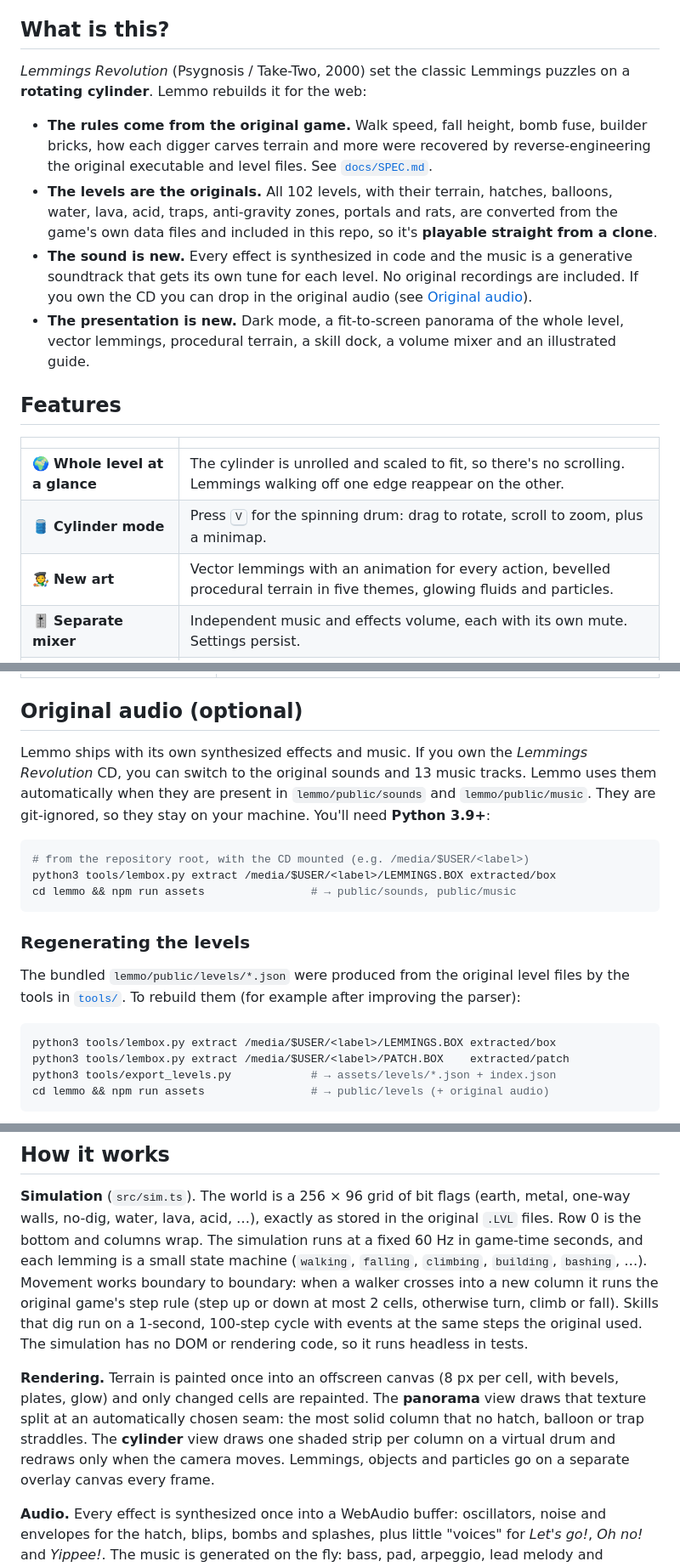
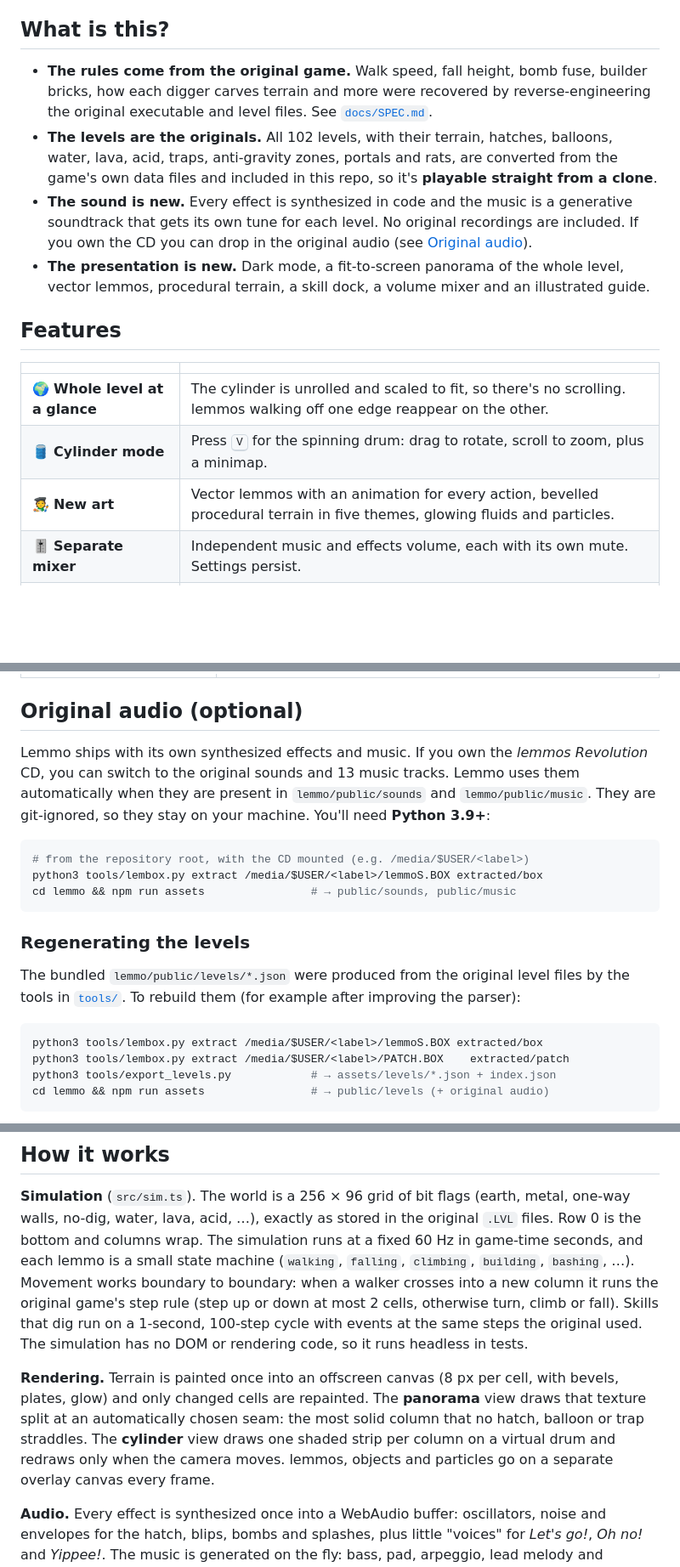
Before and after one commit to jimerb/Lemmo, a Markdown page: README.md, 3 parts joined by grey strips. Shown at 85% size. Drawn GitHub-style; blank space fills up the shorter version.

````diff
--- a/README.md
+++ b/README.md
@@ -35,9 +35,6 @@ Same 102 levels, same rules, with a new interface and new art, playable in any b
 
 ## What is this?
 
-_Lemmings Revolution_ (Psygnosis / Take-Two, 2000) set the classic Lemmings puzzles on a
-**rotating cylinder**. Lemmo rebuilds it for the web:
-
 - **The rules come from the original game.** Walk speed, fall height, bomb fuse, builder
   bricks, how each digger carves terrain and more were recovered by reverse-engineering the
   original executable and level files. See [`docs/SPEC.md`](docs/SPEC.md).
@@ -48,15 +45,15 @@ _Lemmings Revolution_ (Psygnosis / Take-Two, 2000) set the classic Lemmings puzz
   soundtrack that gets its own tune for each level. No original recordings are included. If you
   own the CD you can drop in the original audio (see [Original audio](#original-audio-optional)).
 - **The presentation is new.** Dark mode, a fit-to-screen panorama of the whole level, vector
-  lemmings, procedural terrain, a skill dock, a volume mixer and an illustrated guide.
+  lemmos, procedural terrain, a skill dock, a volume mixer and an illustrated guide.
 
 ## Features
 
 | | |
 |---|---|
-| 🌍 **Whole level at a glance** | The cylinder is unrolled and scaled to fit, so there's no scrolling. Lemmings walking off one edge reappear on the other. |
+| 🌍 **Whole level at a glance** | The cylinder is unrolled and scaled to fit, so there's no scrolling. lemmos walking off one edge reappear on the other. |
 | 🛢️ **Cylinder mode** | Press <kbd>V</kbd> for the spinning drum: drag to rotate, scroll to zoom, plus a minimap. |
-| 🧑‍🎨 **New art** | Vector lemmings with an animation for every action, bevelled procedural terrain in five themes, glowing fluids and particles. |
+| 🧑‍🎨 **New art** | Vector lemmos with an animation for every action, bevelled procedural terrain in five themes, glowing fluids and particles. |
 | 🎚️ **Separate mixer** | Independent music and effects volume, each with its own mute. Settings persist. |
 | 📖 **Built-in guide** | Animated how-to-play guide (<kbd>I</kbd> or the ⓘ button) covering skills, terrain, hazards, controls and tips. |
 | 🗺️ **Five islands** | Easy, Medium, Hard, Very Hard and Special, with progress and best scores saved in the browser. |
@@ -133,14 +130,14 @@ Handy URLs while developing:
 
 ## Original audio (optional)
 
-Lemmo ships with its own synthesized effects and music. If you own the _Lemmings Revolution_ CD,
+Lemmo ships with its own synthesized effects and music. If you own the _lemmos Revolution_ CD,
 you can switch to the original sounds and 13 music tracks. Lemmo uses them automatically when they
 are present in `lemmo/public/sounds` and `lemmo/public/music`. They are git-ignored, so they stay on
 your machine. You'll need **Python 3.9+**:
 
 ```bash
 # from the repository root, with the CD mounted (e.g. /media/$USER/<label>)
-python3 tools/lembox.py extract /media/$USER/<label>/LEMMINGS.BOX extracted/box
+python3 tools/lembox.py extract /media/$USER/<label>/lemmoS.BOX extracted/box
 cd lemmo && npm run assets                # → public/sounds, public/music
 ```
 
@@ -150,7 +147,7 @@ The bundled `lemmo/public/levels/*.json` were produced from the original level f
 [`tools/`](tools). To rebuild them (for example after improving the parser):
 
 ```bash
-python3 tools/lembox.py extract /media/$USER/<label>/LEMMINGS.BOX extracted/box
+python3 tools/lembox.py extract /media/$USER/<label>/lemmoS.BOX extracted/box
 python3 tools/lembox.py extract /media/$USER/<label>/PATCH.BOX    extracted/patch
 python3 tools/export_levels.py            # → assets/levels/*.json + index.json
 cd lemmo && npm run assets                # → public/levels (+ original audio)
@@ -220,7 +217,7 @@ lemmo/
 **Simulation** (`src/sim.ts`). The world is a 256 × 96 grid of bit flags (earth, metal,
 one-way walls, no-dig, water, lava, acid, …), exactly as stored in the original `.LVL` files. Row 0
 is the bottom and columns wrap. The simulation runs at a fixed 60 Hz in game-time seconds, and each
-lemming is a small state machine (`walking`, `falling`, `climbing`, `building`, `bashing`, …). Movement
+lemmo is a small state machine (`walking`, `falling`, `climbing`, `building`, `bashing`, …). Movement
 works boundary to boundary: when a walker crosses into a new column it runs the original game's step rule
 (step up or down at most 2 cells, otherwise turn, climb or fall). Skills that dig run on a 1-second,
 100-step cycle with events at the same steps the original used. The simulation has no DOM or rendering
@@ -230,7 +227,7 @@ code, so it runs headless in tests.
 glow) and only changed cells are repainted. The **panorama** view draws that texture split at an
 automatically chosen seam: the most solid column that no hatch, balloon or trap straddles. The
 **cylinder** view draws one shaded strip per column on a virtual drum and redraws only when the camera
-moves. Lemmings, objects and particles go on a separate overlay canvas every frame.
+moves. lemmos, objects and particles go on a separate overlay canvas every frame.
 
 **Audio.** Every effect is synthesized once into a WebAudio buffer: oscillators, noise and
 envelopes for the hatch, blips, bombs and splashes, plus little "voices" for *Let's go!*, *Oh no!* and
````
Also changed, not shown: other parts of README.md (+11 -34 lines).
